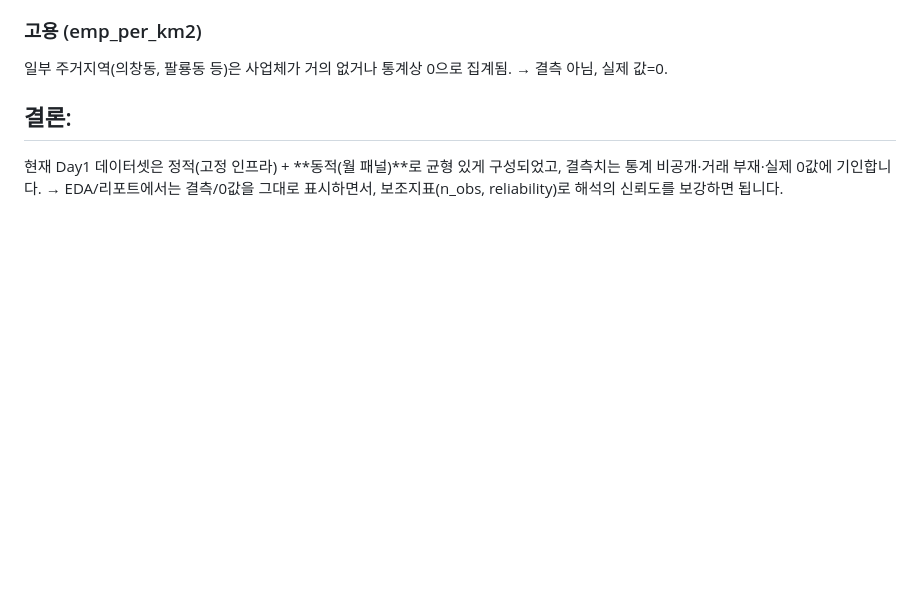
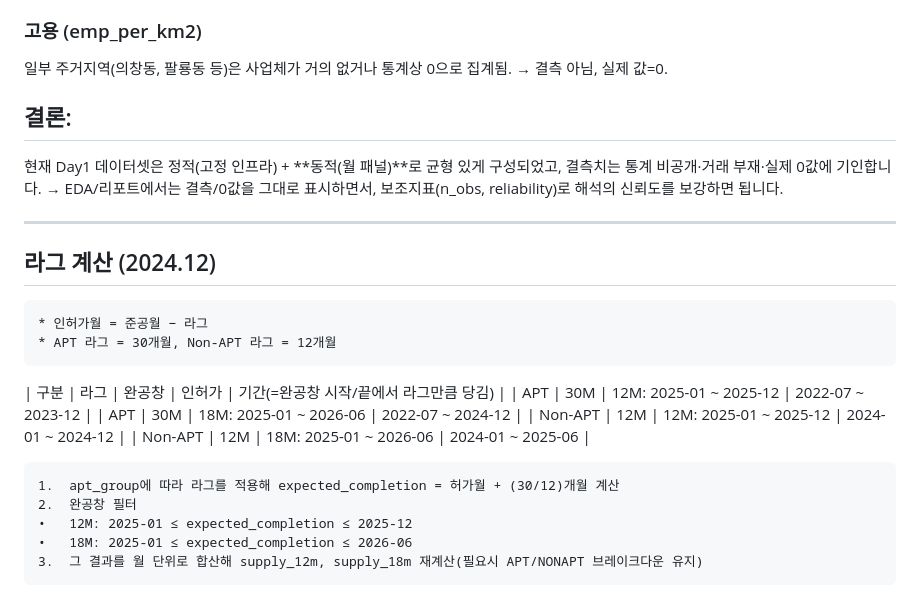
Before and after one commit to janghjun/changwon_data_project, a Markdown page: 대주제/Day1.md, the part around the change. GitHub-like rendering; blank space fills up the shorter version.

```diff
--- a/대주제/Day1.md
+++ b/대주제/Day1.md
@@ -235,3 +235,20 @@ APT/NONAPT 구분 포함
 ## 결론:
  현재 Day1 데이터셋은 정적(고정 인프라) + **동적(월 패널)**로 균형 있게 구성되었고, 결측치는 통계 비공개·거래 부재·실제 0값에 기인합니다.
 → EDA/리포트에서는 결측/0값을 그대로 표시하면서, 보조지표(n_obs, reliability)로 해석의 신뢰도를 보강하면 됩니다.
+
+---
+
+## 라그 계산 (2024.12)
+	* 인허가월 = 준공월 − 라그
+	* APT 라그 = 30개월, Non-APT 라그 = 12개월
+| 구분 | 라그 | 완공창 | 인허가 | 기간(=완공창 시작/끝에서 라그만큼 당김) |
+| APT | 30M | 12M: 2025-01 ~ 2025-12 | 2022-07 ~ 2023-12 |
+| APT | 30M | 18M: 2025-01 ~ 2026-06 | 2022-07 ~ 2024-12 |
+| Non-APT | 12M | 12M: 2025-01 ~ 2025-12 | 2024-01 ~ 2024-12 |
+| Non-APT | 12M | 18M: 2025-01 ~ 2026-06 | 2024-01 ~ 2025-06 |
+
+	1.	apt_group에 따라 라그를 적용해 expected_completion = 허가월 + (30/12)개월 계산
+	2.	완공창 필터
+	•	12M: 2025-01 ≤ expected_completion ≤ 2025-12
+	•	18M: 2025-01 ≤ expected_completion ≤ 2026-06
+	3.	그 결과를 월 단위로 합산해 supply_12m, supply_18m 재계산(필요시 APT/NONAPT 브레이크다운 유지)
```
